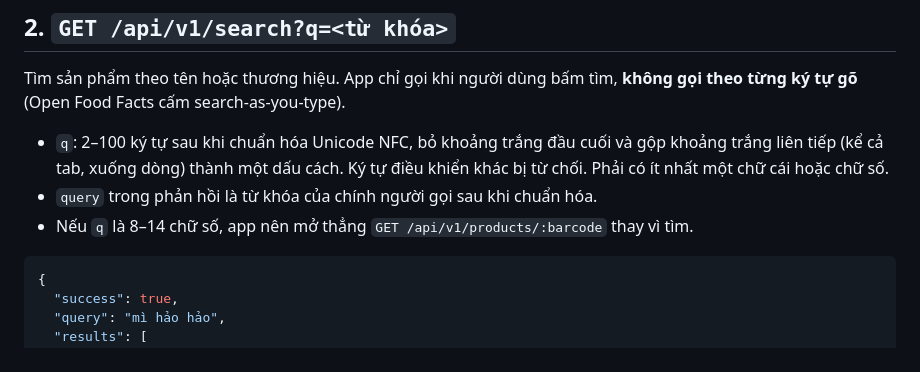
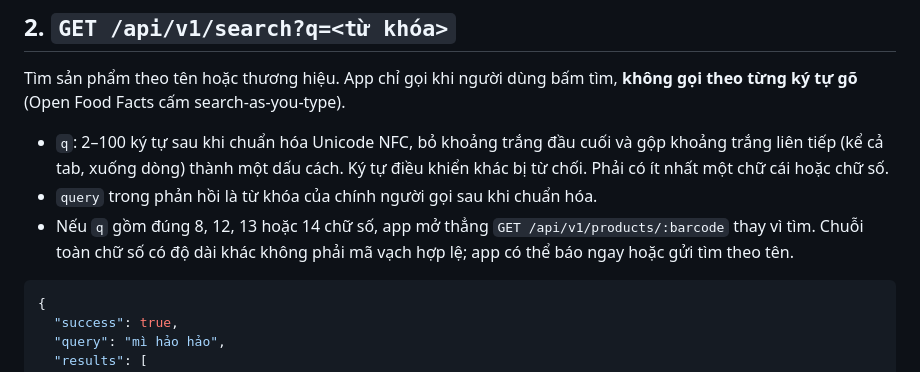
Before and after one commit to Fluw13/Fluwwwwww, a Markdown page: docs/API_CONTRACT_v1.md, the part around the change. Drawn GitHub-style.

Commit message:
docs: contract ghi đúng độ dài mã vạch mở thẳng chi tiết (8, 12, 13, 14 số)
Co-Authored-By: Claude Opus 5.5 <noreply@anthropic.com>
Claude-Session: https://claude.ai/code/session_01CTTAo2WrYfhuHXUY8Eefv3

````diff
--- a/docs/API_CONTRACT_v1.md
+++ b/docs/API_CONTRACT_v1.md
@@ -35,7 +35,7 @@ Tìm sản phẩm theo tên hoặc thương hiệu. App chỉ gọi khi người
 
 - `q`: 2–100 ký tự sau khi chuẩn hóa Unicode NFC, bỏ khoảng trắng đầu cuối và gộp khoảng trắng liên tiếp (kể cả tab, xuống dòng) thành một dấu cách. Ký tự điều khiển khác bị từ chối. Phải có ít nhất một chữ cái hoặc chữ số.
 - `query` trong phản hồi là từ khóa của chính người gọi sau khi chuẩn hóa.
-- Nếu `q` là 8–14 chữ số, app nên mở thẳng `GET /api/v1/products/:barcode` thay vì tìm.
+- Nếu `q` gồm đúng 8, 12, 13 hoặc 14 chữ số, app mở thẳng `GET /api/v1/products/:barcode` thay vì tìm. Chuỗi toàn chữ số có độ dài khác không phải mã vạch hợp lệ; app có thể báo ngay hoặc gửi tìm theo tên.
 
 ```json
 {
````
